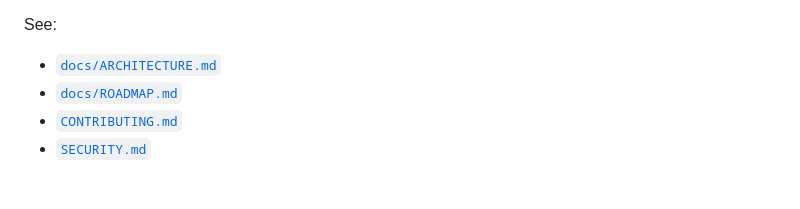
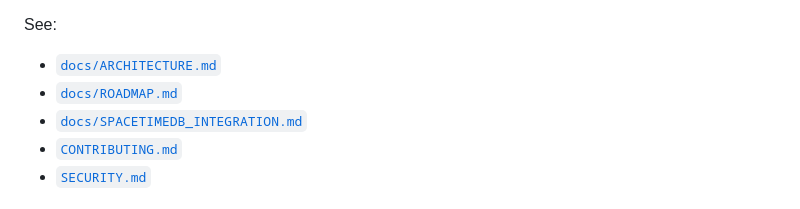
Before and after one commit to ael-dev3/Ashen-Hallow, a Markdown page: README.md, the part around the change. Rendered like a GitHub page.

Commit message:
docs: research SpacetimeDB integration path

```diff
--- a/README.md
+++ b/README.md
@@ -109,6 +109,7 @@ See:
 
 - [`docs/ARCHITECTURE.md`](docs/ARCHITECTURE.md)
 - [`docs/ROADMAP.md`](docs/ROADMAP.md)
+- [`docs/SPACETIMEDB_INTEGRATION.md`](docs/SPACETIMEDB_INTEGRATION.md)
 - [`CONTRIBUTING.md`](CONTRIBUTING.md)
 - [`SECURITY.md`](SECURITY.md)
 
```
Also changed, not shown: docs/ROADMAP.md (+1 -0 lines), docs/SPACETIMEDB_INTEGRATION.md (added, +443 -0 lines).
